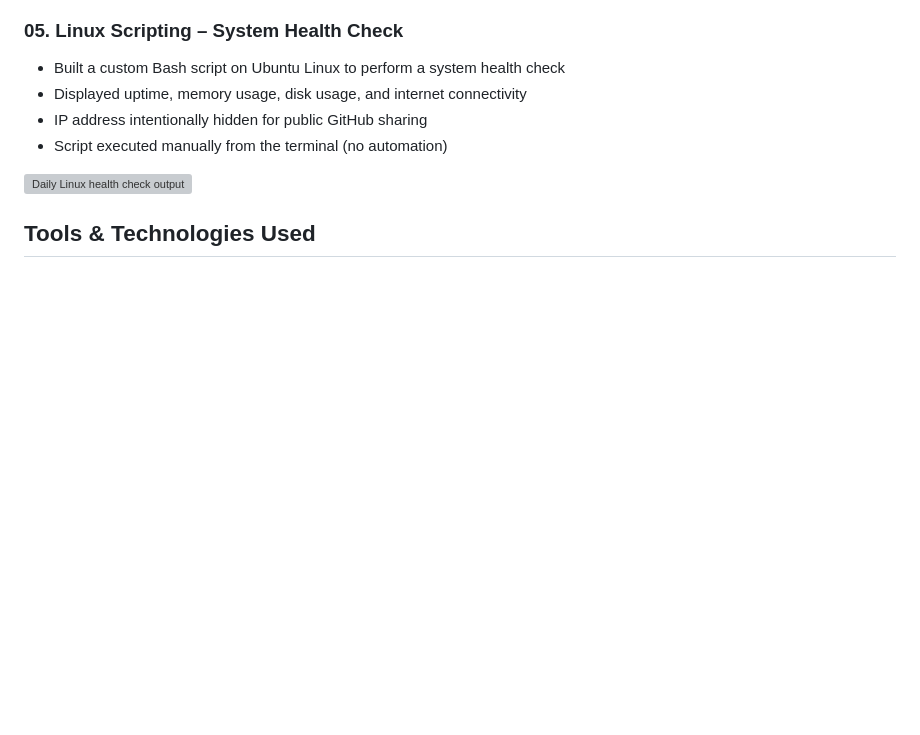
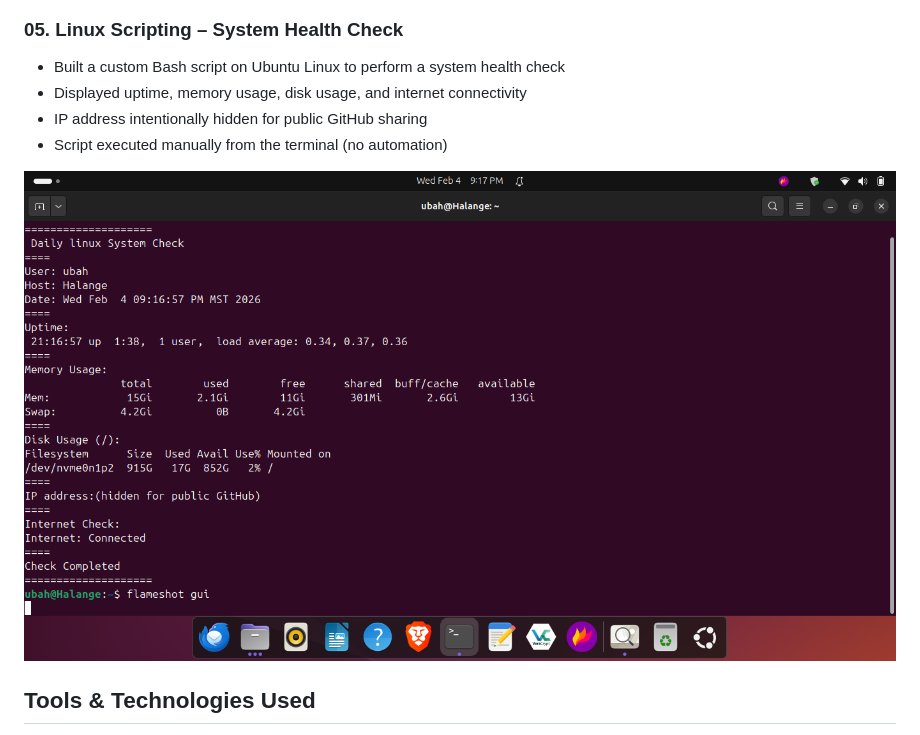
Before and after one commit to warsame143/IT-homelab-portfolio, a Markdown page: README.md, the part around the change. Drawn GitHub-style; blank space fills up the shorter version; grey boxes are pictures that could not be loaded.

Commit message:
Fix Linux health check screen link

```diff
--- a/README.md
+++ b/README.md
@@ -74,7 +74,7 @@ Shows user records used for end-user support and incident handling.
 - IP address intentionally hidden for public GitHub sharing
 - Script executed manually from the terminal (no automation)
 
-![Daily Linux health check output](screenshots/05-linux-scripting/daily-linux-health-check-output.png)
+![Daily Linux health check output](screenshots/05-linux-scripting/Daily-Linux-health-check-output.png)
 
 ## Tools & Technologies Used
 
```
